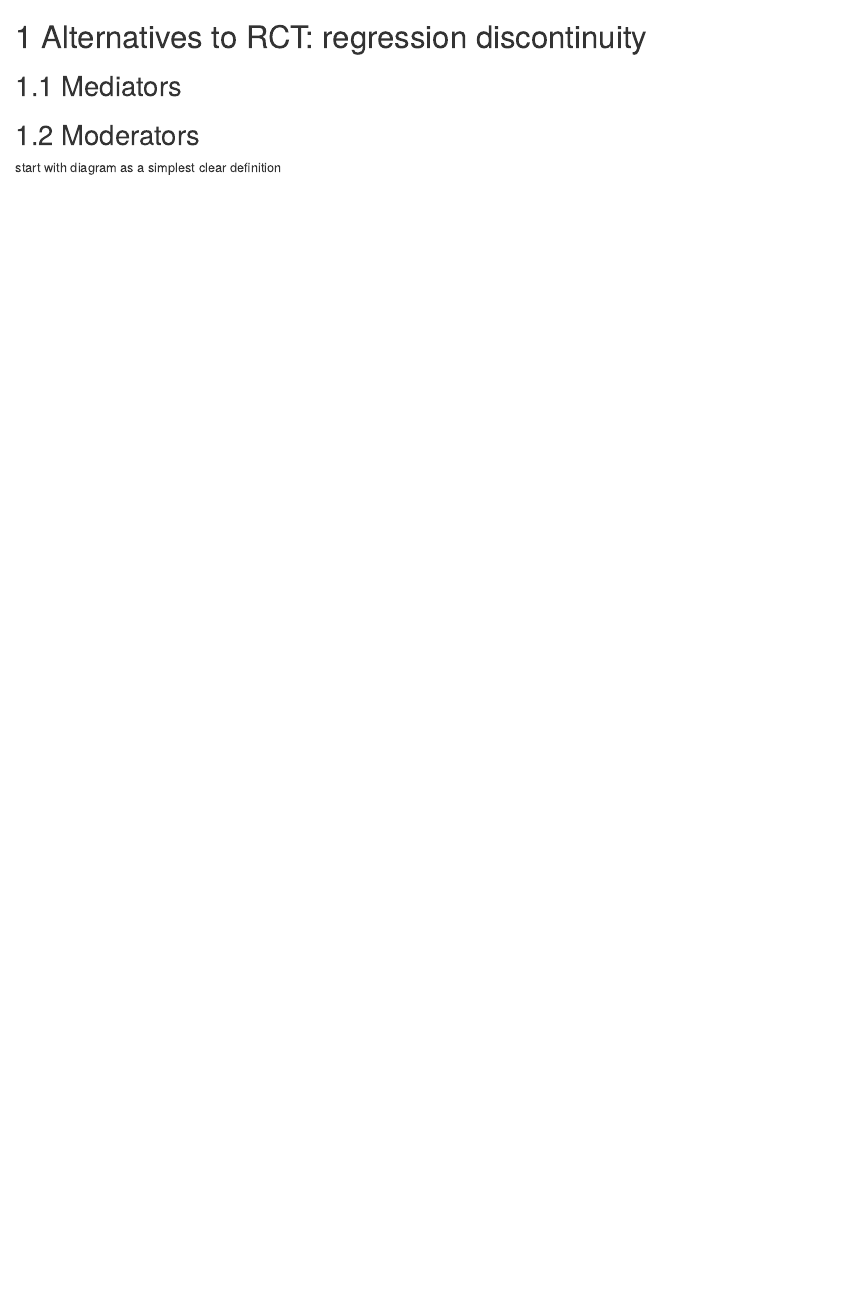
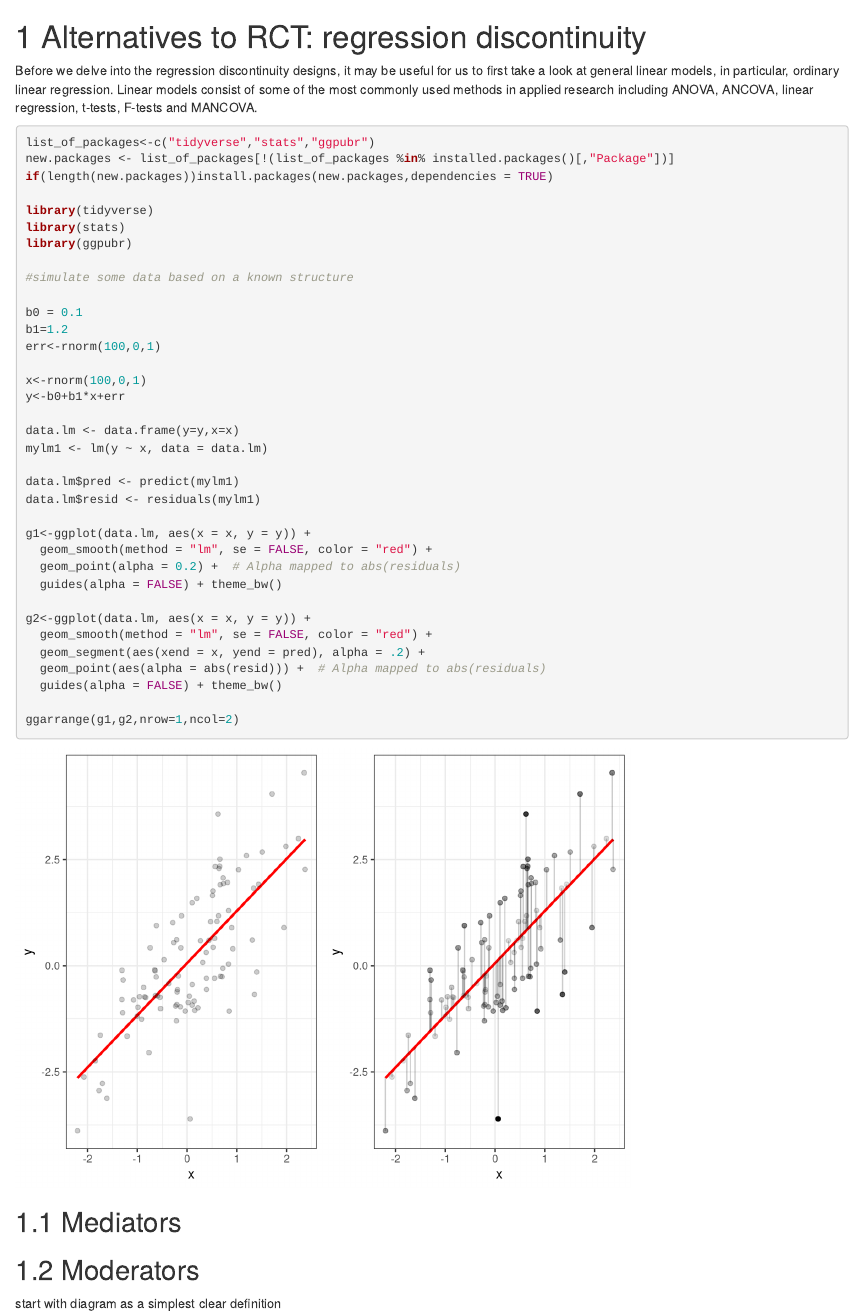
Before and after one commit to p1981thompson/interventions_book, an R Markdown document (14-Regression_discontinuity.Rmd): the page in a window 1100 px wide, from its top. Rendered offline with R 4.5, knitr and Pandoc, with nearby package versions; drawn as R Markdown's standard HTML page in place of the format the file asks for; code that draws random numbers runs with fixed seeds of ours.

Commit message:
first draft plan of chapter 14

````diff
--- a/14-Regression_discontinuity.Rmd
+++ b/14-Regression_discontinuity.Rmd
@@ -1,5 +1,45 @@
 #	Alternatives to RCT: regression discontinuity
 
+Before we delve into the regression discontinuity designs, it may be useful for us to first take a look at general linear models, in particular, ordinary linear regression. Linear models consist of some of the most commonly used methods in applied research including ANOVA, ANCOVA, linear regression, t-tests, F-tests and MANCOVA.
+
+```{r linReg, echo=T, message=F, warning=F}
+list_of_packages<-c("tidyverse","stats","ggpubr")
+new.packages <- list_of_packages[!(list_of_packages %in% installed.packages()[,"Package"])]
+if(length(new.packages))install.packages(new.packages,dependencies = TRUE)
+
+library(tidyverse)
+library(stats)
+library(ggpubr)
+
+#simulate some data based on a known structure
+
+b0 = 0.1
+b1=1.2
+err<-rnorm(100,0,1)
+
+x<-rnorm(100,0,1)
+y<-b0+b1*x+err
+
+data.lm <- data.frame(y=y,x=x)
+mylm1 <- lm(y ~ x, data = data.lm)
+
+data.lm$pred <- predict(mylm1)
+data.lm$resid <- residuals(mylm1)
+
+g1<-ggplot(data.lm, aes(x = x, y = y)) +
+  geom_smooth(method = "lm", se = FALSE, color = "red") +
+  geom_point(alpha = 0.2) +  # Alpha mapped to abs(residuals)
+  guides(alpha = FALSE) + theme_bw()
+
+g2<-ggplot(data.lm, aes(x = x, y = y)) +
+  geom_smooth(method = "lm", se = FALSE, color = "red") +
+  geom_segment(aes(xend = x, yend = pred), alpha = .2) +
+  geom_point(aes(alpha = abs(resid))) +  # Alpha mapped to abs(residuals)
+  guides(alpha = FALSE) + theme_bw()
+
+ggarrange(g1,g2,nrow=1,ncol=2)
+
+```
 
 ## Mediators
 
````
